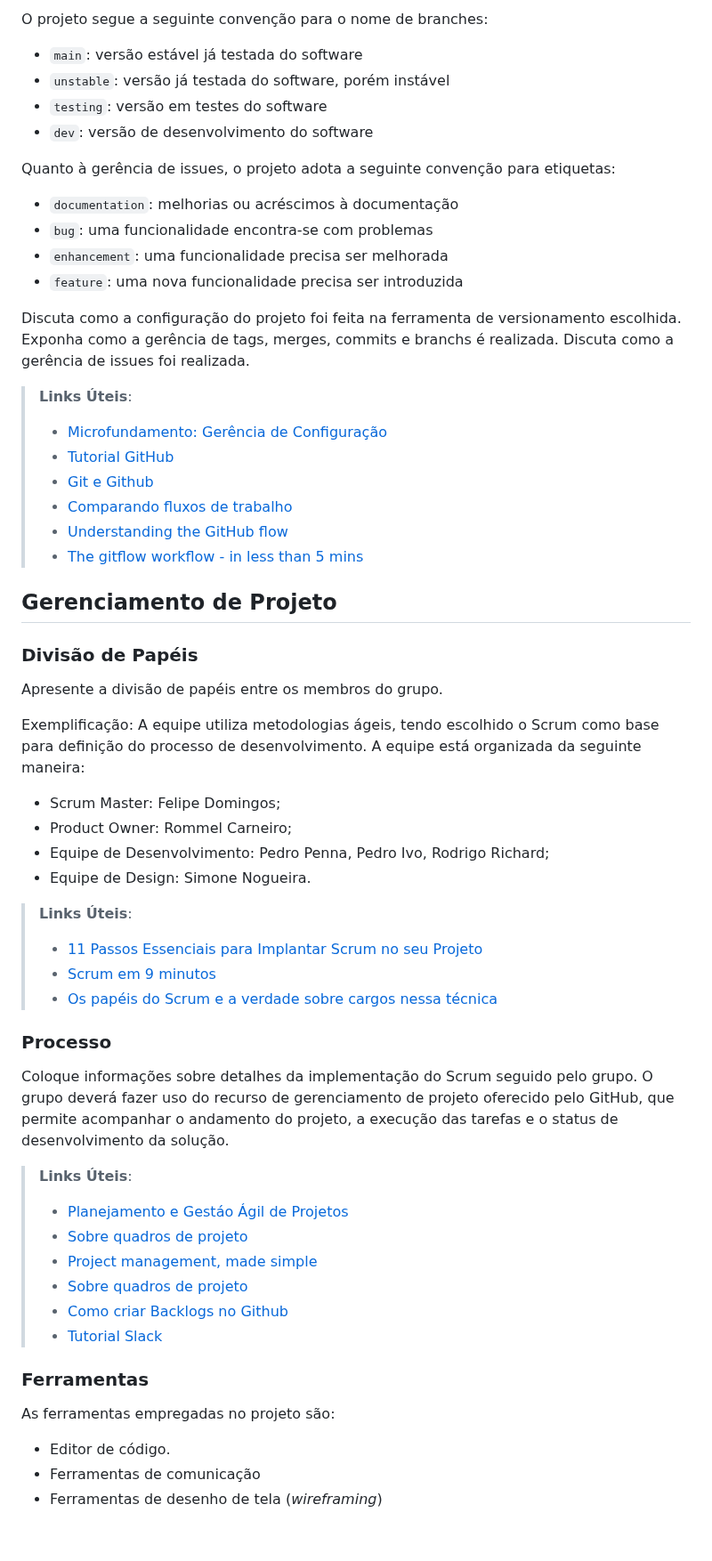
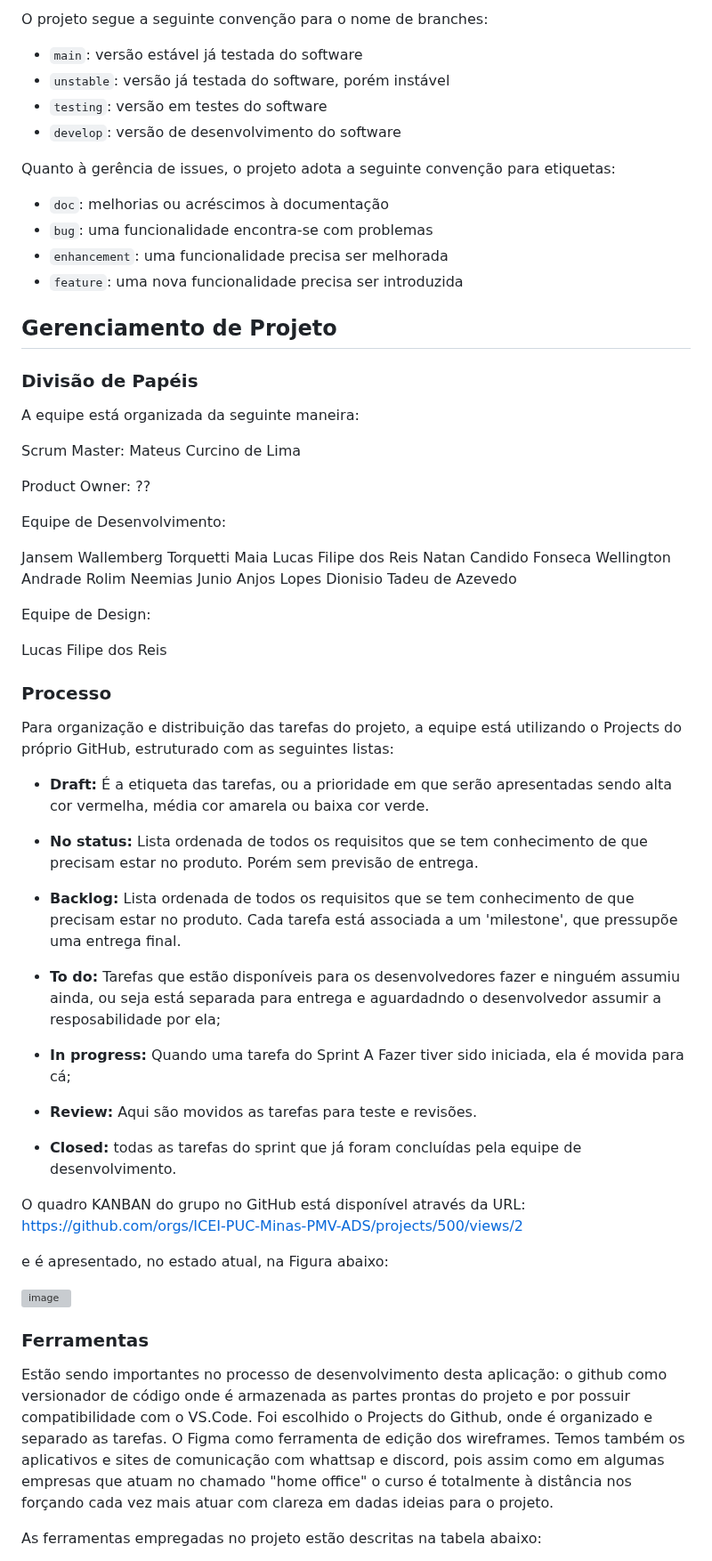
Before and after one commit to ICEI-PUC-Minas-PMV-ADS/pmv-ads-2023-2-e3-proj-mov-t4-pmv-ads-2023-2-e3-proj-movt4-time4-aj, a Markdown page: docs/03-Metodologia.md, the part around one of its changes. Shown at 89% size. Drawn GitHub-style; blank space fills up the shorter version; grey boxes are pictures that could not be loaded.

```diff
--- a/docs/03-Metodologia.md
+++ b/docs/03-Metodologia.md
@@ -21,60 +24,68 @@ O projeto segue a seguinte convenção para o nome de branches:
 - `main`: versão estável já testada do software
 - `unstable`: versão já testada do software, porém instável
 - `testing`: versão em testes do software
-- `dev`: versão de desenvolvimento do software
+- `develop`: versão de desenvolvimento do software
 
 Quanto à gerência de issues, o projeto adota a seguinte convenção para
 etiquetas:
 
-- `documentation`: melhorias ou acréscimos à documentação
+- `doc`: melhorias ou acréscimos à documentação
 - `bug`: uma funcionalidade encontra-se com problemas
 - `enhancement`: uma funcionalidade precisa ser melhorada
 - `feature`: uma nova funcionalidade precisa ser introduzida
 
-Discuta como a configuração do projeto foi feita na ferramenta de versionamento escolhida. Exponha como a gerência de tags, merges, commits e branchs é realizada. Discuta como a gerência de issues foi realizada.
-
-> **Links Úteis**:
-> - [Microfundamento: Gerência de Configuração](https://pucminas.instructure.com/courses/87878/)
-> - [Tutorial GitHub](https://guides.github.com/activities/hello-world/)
-> - [Git e Github](https://www.youtube.com/playlist?list=PLHz_AreHm4dm7ZULPAmadvNhH6vk9oNZA)
->  - [Comparando fluxos de trabalho](https://www.atlassian.com/br/git/tutorials/comparing-workflows)
-> - [Understanding the GitHub flow](https://guides.github.com/introduction/flow/)
-> - [The gitflow workflow - in less than 5 mins](https://www.youtube.com/watch?v=1SXpE08hvGs)
-
 ## Gerenciamento de Projeto
 
 ### Divisão de Papéis
+A equipe está organizada da seguinte maneira:
 
-Apresente a divisão de papéis entre os membros do grupo.
+Scrum Master: Mateus Curcino de Lima
 
-Exemplificação: A equipe utiliza metodologias ágeis, tendo escolhido o Scrum como base para definição do processo de desenvolvimento. A equipe está organizada da seguinte maneira:
-- Scrum Master: Felipe Domingos;
-- Product Owner: Rommel Carneiro;
-- Equipe de Desenvolvimento: Pedro Penna, Pedro Ivo, Rodrigo Richard;
-- Equipe de Design: Simone Nogueira.
+Product Owner: ??
 
-> **Links Úteis**:
-> - [11 Passos Essenciais para Implantar Scrum no seu Projeto](https://mindmaster.com.br/scrum-11-passos/)
-> - [Scrum em 9 minutos](https://www.youtube.com/watch?v=XfvQWnRgxG0)
-> - [Os papéis do Scrum e a verdade sobre cargos nessa técnica](https://www.atlassian.com/br/agile/scrum/roles)
+Equipe de Desenvolvimento:
+
+Jansem Wallemberg Torquetti Maia
+Lucas Filipe dos Reis
+Natan Candido Fonseca
+Wellington Andrade Rolim
+Neemias Junio Anjos Lopes
+Dionisio Tadeu de Azevedo
+
+Equipe de Design:
+
+Lucas Filipe dos Reis
 
 ### Processo
 
-Coloque  informações sobre detalhes da implementação do Scrum seguido pelo grupo. O grupo deverá fazer uso do recurso de gerenciamento de projeto oferecido pelo GitHub, que permite acompanhar o andamento do projeto, a execução das tarefas e o status de desenvolvimento da solução.
+Para organização e distribuição das tarefas do projeto, a equipe está utilizando o  Projects do próprio GitHub, estruturado com as seguintes listas:
 
-> **Links Úteis**:
-> - [Planejamento e Gestáo Ágil de Projetos](https://pucminas.instructure.com/courses/87878/pages/unidade-2-tema-2-utilizacao-de-ferramentas-para-controle-de-versoes-de-software)
-> - [Sobre quadros de projeto](https://docs.github.com/pt/issues/organizing-your-work-with-project-boards/managing-project-boards/about-project-boards)
-> - [Project management, made simple](https://github.com/features/project-management/)
-> - [Sobre quadros de projeto](https://docs.github.com/pt/github/managing-your-work-on-github/about-project-boards)
-> - [Como criar Backlogs no Github](https://www.youtube.com/watch?v=RXEy6CFu9Hk)
-> - [Tutorial Slack](https://slack.com/intl/en-br/)
+- **Draft:** É a etiqueta das tarefas, ou a prioridade em que serão apresentadas sendo alta cor vermelha, média cor amarela ou baixa cor verde.
+
+- **No status:** Lista ordenada de todos os requisitos que se tem conhecimento de que precisam estar no produto. Porém sem previsão de entrega.
+
+- **Backlog:** Lista ordenada de todos os requisitos que se tem conhecimento de que precisam estar no produto. Cada tarefa está associada a um 'milestone', que pressupõe uma entrega final.
+
+- **To do:** Tarefas que estão disponíveis para os desenvolvedores fazer e ninguém assumiu ainda, ou seja está separada para entrega e aguardadndo o desenvolvedor assumir a resposabilidade por ela;
+
+- **In progress:** Quando uma tarefa do Sprint A Fazer tiver sido iniciada, ela é movida para cá;
+
+- **Review:** Aqui são movidos as tarefas para teste e revisões.
+
+- **Closed:** todas as tarefas do sprint que já foram concluídas pela equipe de desenvolvimento.
+
+O quadro KANBAN do grupo no GitHub está disponível através da URL:
+https://github.com/orgs/ICEI-PUC-Minas-PMV-ADS/projects/500/views/2
+
+e é apresentado, no estado atual, na Figura abaixo:
+
+![image](https://github.com/ICEI-PUC-Minas-PMV-ADS/pmv-ads-2023-2-e3-proj-mov-t4-pmv-ads-2023-2-e3-proj-movt4-time4-aj/assets/90806252/1ab79a0b-56f6-4095-af32-e7f12a5b61c5)
+
 
 ### Ferramentas
 
-As ferramentas empregadas no projeto são:
+ Estão sendo importantes no processo de desenvolvimento desta aplicação: o github como versionador de código onde é armazenada as partes prontas do projeto e por possuir compatibilidade com o VS.Code. Foi escolhido o Projects do Github, onde é organizado e separado as tarefas. O Figma como ferramenta de edição dos wireframes.
+ Temos também os aplicativos e sites de comunicação com whattsap e discord, pois assim como em algumas empresas que atuam no chamado "home office" o curso é totalmente à distância nos forçando cada vez mais atuar com clareza em dadas ideias para o projeto.
 
-- Editor de código.
-- Ferramentas de comunicação
-- Ferramentas de desenho de tela (_wireframing_)
+As ferramentas empregadas no projeto estão descritas na tabela abaixo:
 
```
Also changed, not shown: other parts of docs/03-Metodologia.md (+11 -8 lines).
